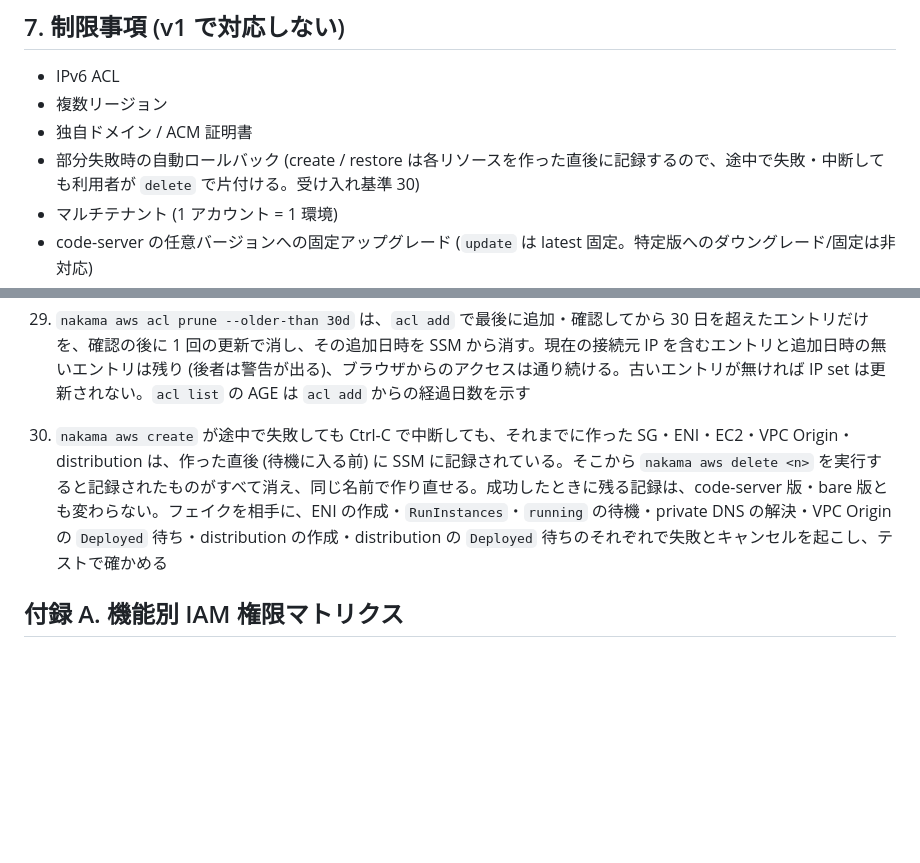
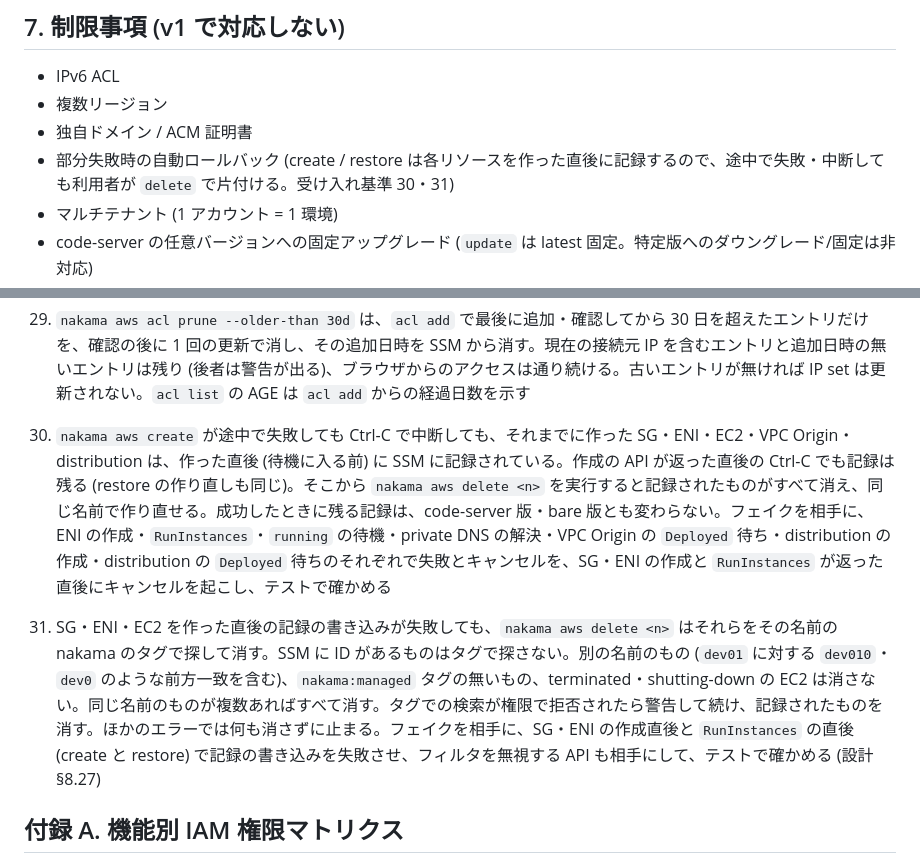
Before and after one commit to ukaji3/nakama, a Markdown page: docs/requirements.md, 2 parts joined by grey strips. Rendered like a GitHub page; blank space fills up the shorter version.

```diff
--- a/docs/requirements.md
+++ b/docs/requirements.md
@@ -163,7 +163,7 @@
 - IPv6 ACL
 - 複数リージョン
 - 独自ドメイン / ACM 証明書
-- 部分失敗時の自動ロールバック (create / restore は各リソースを作った直後に記録するので、途中で失敗・中断しても利用者が `delete` で片付ける。受け入れ基準 30)
+- 部分失敗時の自動ロールバック (create / restore は各リソースを作った直後に記録するので、途中で失敗・中断しても利用者が `delete` で片付ける。受け入れ基準 30・31)
 - マルチテナント (1 アカウント = 1 環境)
 - code-server の任意バージョンへの固定アップグレード (`update` は latest 固定。特定版へのダウングレード/固定は非対応)
 - 自動 / スケジュール バックアップ (DLM・EventBridge 等)。v1 は手動 `backup create` のみ
@@ -225,7 +225,9 @@
 
 29. `nakama aws acl prune --older-than 30d` は、`acl add` で最後に追加・確認してから 30 日を超えたエントリだけを、確認の後に 1 回の更新で消し、その追加日時を SSM から消す。現在の接続元 IP を含むエントリと追加日時の無いエントリは残り (後者は警告が出る)、ブラウザからのアクセスは通り続ける。古いエントリが無ければ IP set は更新されない。`acl list` の AGE は `acl add` からの経過日数を示す
 
-30. `nakama aws create` が途中で失敗しても Ctrl-C で中断しても、それまでに作った SG・ENI・EC2・VPC Origin・distribution は、作った直後 (待機に入る前) に SSM に記録されている。そこから `nakama aws delete <n>` を実行すると記録されたものがすべて消え、同じ名前で作り直せる。成功したときに残る記録は、code-server 版・bare 版とも変わらない。フェイクを相手に、ENI の作成・`RunInstances`・`running` の待機・private DNS の解決・VPC Origin の `Deployed` 待ち・distribution の作成・distribution の `Deployed` 待ちのそれぞれで失敗とキャンセルを起こし、テストで確かめる
+30. `nakama aws create` が途中で失敗しても Ctrl-C で中断しても、それまでに作った SG・ENI・EC2・VPC Origin・distribution は、作った直後 (待機に入る前) に SSM に記録されている。作成の API が返った直後の Ctrl-C でも記録は残る (restore の作り直しも同じ)。そこから `nakama aws delete <n>` を実行すると記録されたものがすべて消え、同じ名前で作り直せる。成功したときに残る記録は、code-server 版・bare 版とも変わらない。フェイクを相手に、ENI の作成・`RunInstances`・`running` の待機・private DNS の解決・VPC Origin の `Deployed` 待ち・distribution の作成・distribution の `Deployed` 待ちのそれぞれで失敗とキャンセルを、SG・ENI の作成と `RunInstances` が返った直後にキャンセルを起こし、テストで確かめる
+
+31. SG・ENI・EC2 を作った直後の記録の書き込みが失敗しても、`nakama aws delete <n>` はそれらをその名前の nakama のタグで探して消す。SSM に ID があるものはタグで探さない。別の名前のもの (`dev01` に対する `dev010`・`dev0` のような前方一致を含む)、`nakama:managed` タグの無いもの、terminated・shutting-down の EC2 は消さない。同じ名前のものが複数あればすべて消す。タグでの検索が権限で拒否されたら警告して続け、記録されたものを消す。ほかのエラーでは何も消さずに止まる。フェイクを相手に、SG・ENI の作成直後と `RunInstances` の直後 (create と restore) で記録の書き込みを失敗させ、フィルタを無視する API も相手にして、テストで確かめる (設計 §8.27)
 
 ## 付録 A. 機能別 IAM 権限マトリクス
 
```
Also changed, not shown: docs/design.md (+24 -10 lines).
